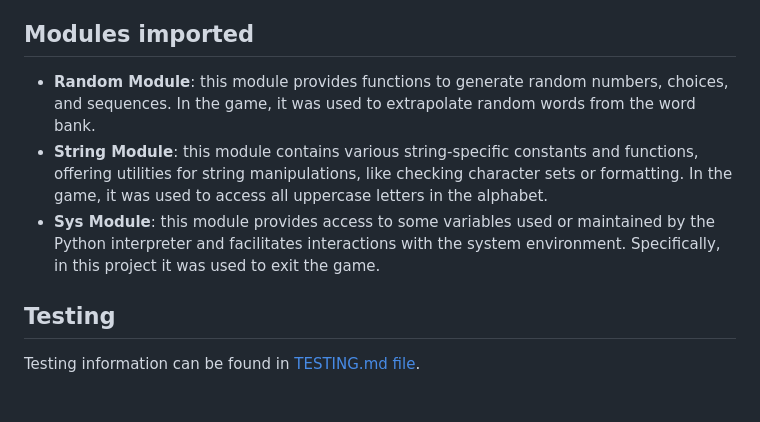
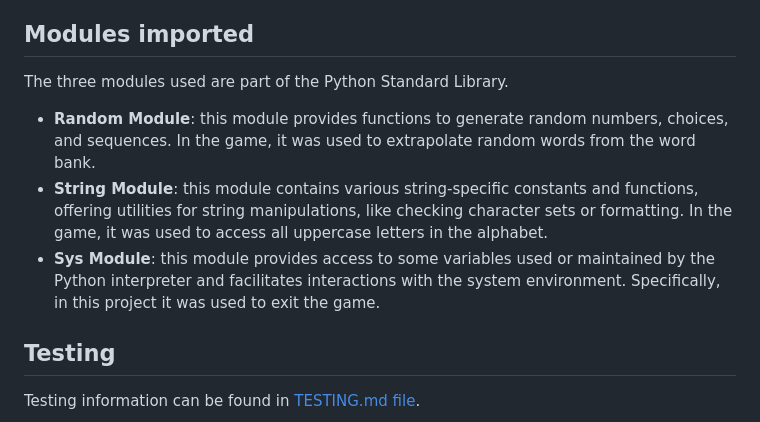
Before and after one commit to StefFrustagli/the-italian-hangman-game, a Markdown page: README.md, the part around the change. GitHub-like rendering; blank space fills up the shorter version.

Commit message:
Docs: update Modules imported section in README.md

```diff
--- a/README.md
+++ b/README.md
@@ -242,10 +242,10 @@ Whenever the player responds negatively to the game-starting input, the game is
 
 
 ## Modules imported
+The three modules used are part of the Python Standard Library.
 - **Random Module**: this module provides functions to generate random numbers, choices, and sequences. In the game, it was used to extrapolate random words from the word bank.
 - **String Module**: this module contains various string-specific constants and functions, offering utilities for string manipulations, like checking character sets or formatting. In the game, it was used to access all uppercase letters in the alphabet.
 - **Sys Module**: this module provides access to some variables used or maintained by the Python interpreter and facilitates interactions with the system environment. Specifically, in this project it was used to exit the game.
-
 
 ## Testing
 
```
